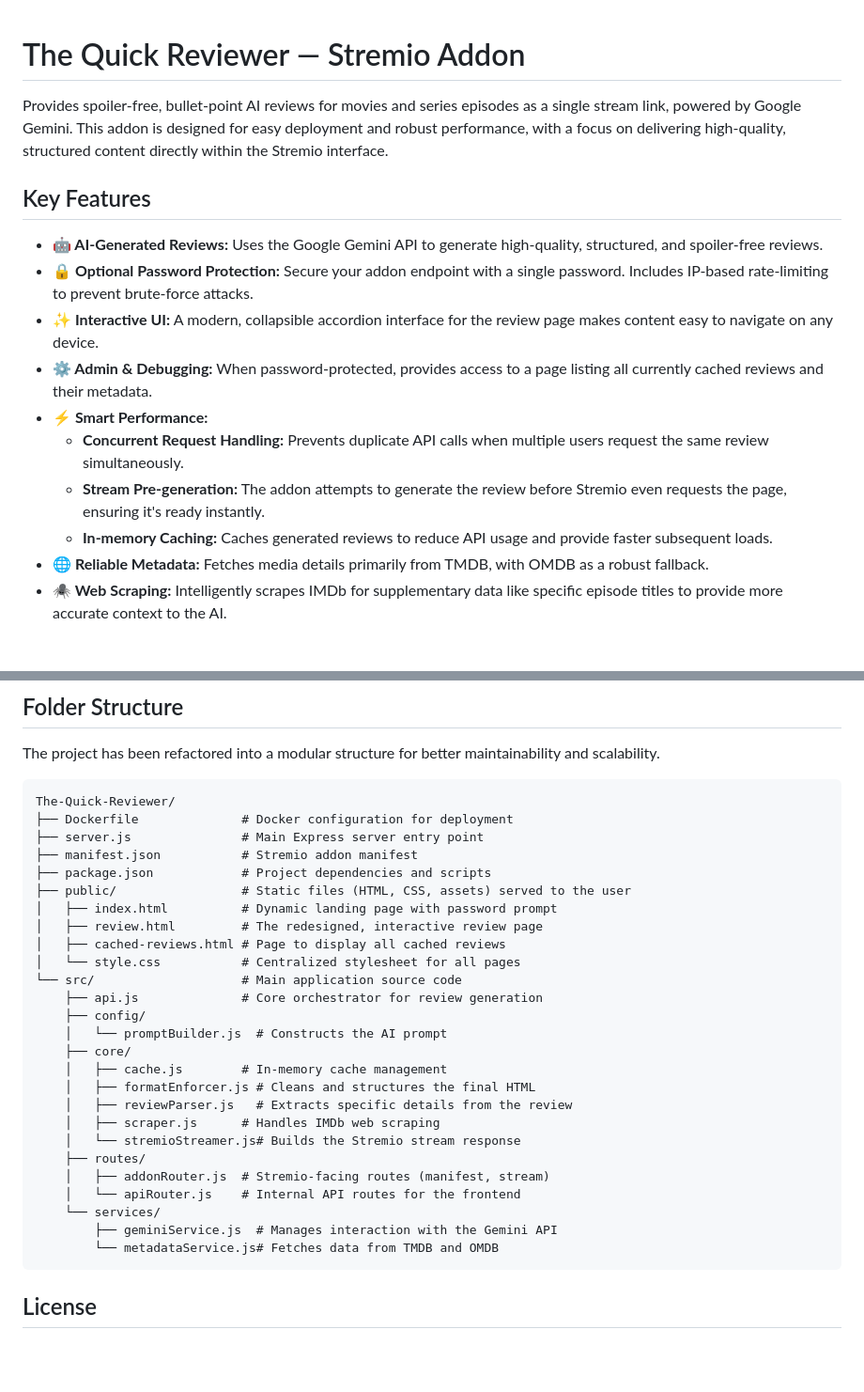
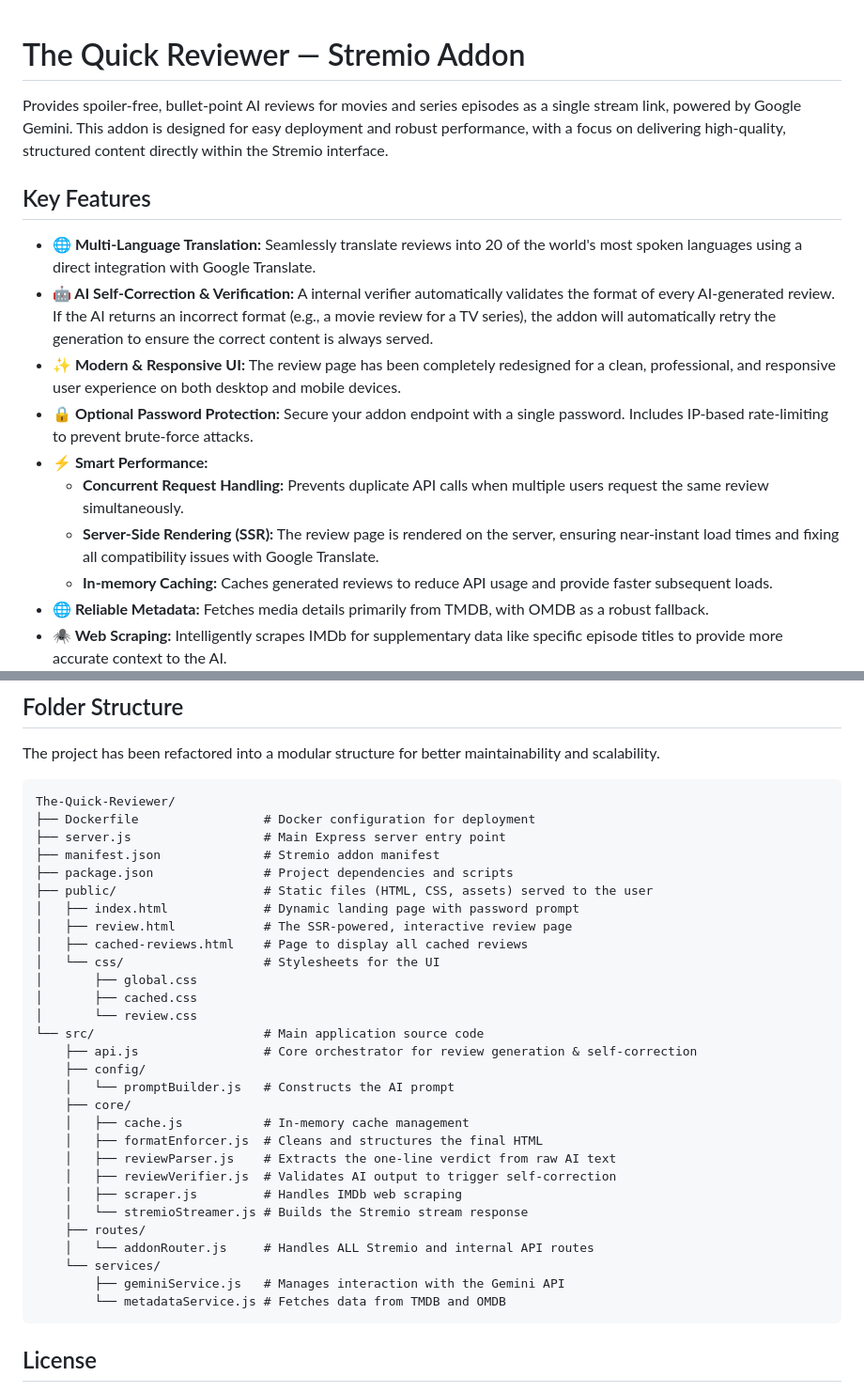
Before and after one commit to FastZet/The-Quick-Reviewer, a Markdown page: README.md, 2 parts joined by grey strips. Shown at 94% size. Rendered like a GitHub page; blank space fills up the shorter version.

````diff
--- a/README.md
+++ b/README.md
@@ -1,17 +1,16 @@
-
 # The Quick Reviewer — Stremio Addon
 
 Provides spoiler-free, bullet-point AI reviews for movies and series episodes as a single stream link, powered by Google Gemini. This addon is designed for easy deployment and robust performance, with a focus on delivering high-quality, structured content directly within the Stremio interface.
 
 ## Key Features
 
-*   **🤖 AI-Generated Reviews:** Uses the Google Gemini API to generate high-quality, structured, and spoiler-free reviews.
+*   **🌐 Multi-Language Translation:** Seamlessly translate reviews into 20 of the world's most spoken languages using a direct integration with Google Translate.
+*   **🤖 AI Self-Correction & Verification:** A internal verifier automatically validates the format of every AI-generated review. If the AI returns an incorrect format (e.g., a movie review for a TV series), the addon will automatically retry the generation to ensure the correct content is always served.
+*   **✨ Modern & Responsive UI:** The review page has been completely redesigned for a clean, professional, and responsive user experience on both desktop and mobile devices.
 *   **🔒 Optional Password Protection:** Secure your addon endpoint with a single password. Includes IP-based rate-limiting to prevent brute-force attacks.
-*   **✨ Interactive UI:** A modern, collapsible accordion interface for the review page makes content easy to navigate on any device.
-*   **⚙️ Admin & Debugging:** When password-protected, provides access to a page listing all currently cached reviews and their metadata.
 *   **⚡ Smart Performance:**
     *   **Concurrent Request Handling:** Prevents duplicate API calls when multiple users request the same review simultaneously.
-    *   **Stream Pre-generation:** The addon attempts to generate the review before Stremio even requests the page, ensuring it's ready instantly.
+    *   **Server-Side Rendering (SSR):** The review page is rendered on the server, ensuring near-instant load times and fixing all compatibility issues with Google Translate.
     *   **In-memory Caching:** Caches generated reviews to reduce API usage and provide faster subsequent loads.
 *   **🌐 Reliable Metadata:** Fetches media details primarily from TMDB, with OMDB as a robust fallback.
 *   **🕷️ Web Scraping:** Intelligently scrapes IMDb for supplementary data like specific episode titles to provide more accurate context to the AI.
@@ -61,31 +130,34 @@ The project has been refactored into a modular structure for better maintainabil
 
 ```
 The-Quick-Reviewer/
-├── Dockerfile              # Docker configuration for deployment
-├── server.js               # Main Express server entry point
-├── manifest.json           # Stremio addon manifest
-├── package.json            # Project dependencies and scripts
-├── public/                 # Static files (HTML, CSS, assets) served to the user
-│   ├── index.html          # Dynamic landing page with password prompt
-│   ├── review.html         # The redesigned, interactive review page
-│   ├── cached-reviews.html # Page to display all cached reviews
-│   └── style.css           # Centralized stylesheet for all pages
-└── src/                    # Main application source code
-    ├── api.js              # Core orchestrator for review generation
+├── Dockerfile                 # Docker configuration for deployment
+├── server.js                  # Main Express server entry point
+├── manifest.json              # Stremio addon manifest
+├── package.json               # Project dependencies and scripts
+├── public/                    # Static files (HTML, CSS, assets) served to the user
+│   ├── index.html             # Dynamic landing page with password prompt
+│   ├── review.html            # The SSR-powered, interactive review page
+│   ├── cached-reviews.html    # Page to display all cached reviews
+│   └── css/                   # Stylesheets for the UI
+│       ├── global.css
+│       ├── cached.css
+│       └── review.css
+└── src/                       # Main application source code
+    ├── api.js                 # Core orchestrator for review generation & self-correction
     ├── config/
-    │   └── promptBuilder.js  # Constructs the AI prompt
+    │   └── promptBuilder.js   # Constructs the AI prompt
     ├── core/
-    │   ├── cache.js        # In-memory cache management
-    │   ├── formatEnforcer.js # Cleans and structures the final HTML
-    │   ├── reviewParser.js   # Extracts specific details from the review
-    │   ├── scraper.js      # Handles IMDb web scraping
-    │   └── stremioStreamer.js# Builds the Stremio stream response
+    │   ├── cache.js           # In-memory cache management
+    │   ├── formatEnforcer.js  # Cleans and structures the final HTML
+    │   ├── reviewParser.js    # Extracts the one-line verdict from raw AI text
+    │   ├── reviewVerifier.js  # Validates AI output to trigger self-correction
+    │   ├── scraper.js         # Handles IMDb web scraping
+    │   └── stremioStreamer.js # Builds the Stremio stream response
     ├── routes/
-    │   ├── addonRouter.js  # Stremio-facing routes (manifest, stream)
-    │   └── apiRouter.js    # Internal API routes for the frontend
+    │   └── addonRouter.js     # Handles ALL Stremio and internal API routes
     └── services/
-        ├── geminiService.js  # Manages interaction with the Gemini API
-        └── metadataService.js# Fetches data from TMDB and OMDB
+        ├── geminiService.js   # Manages interaction with the Gemini API
+        └── metadataService.js # Fetches data from TMDB and OMDB
 ```
 
 ## License
````
Also changed, not shown: other parts of README.md (+72 -2 lines).
